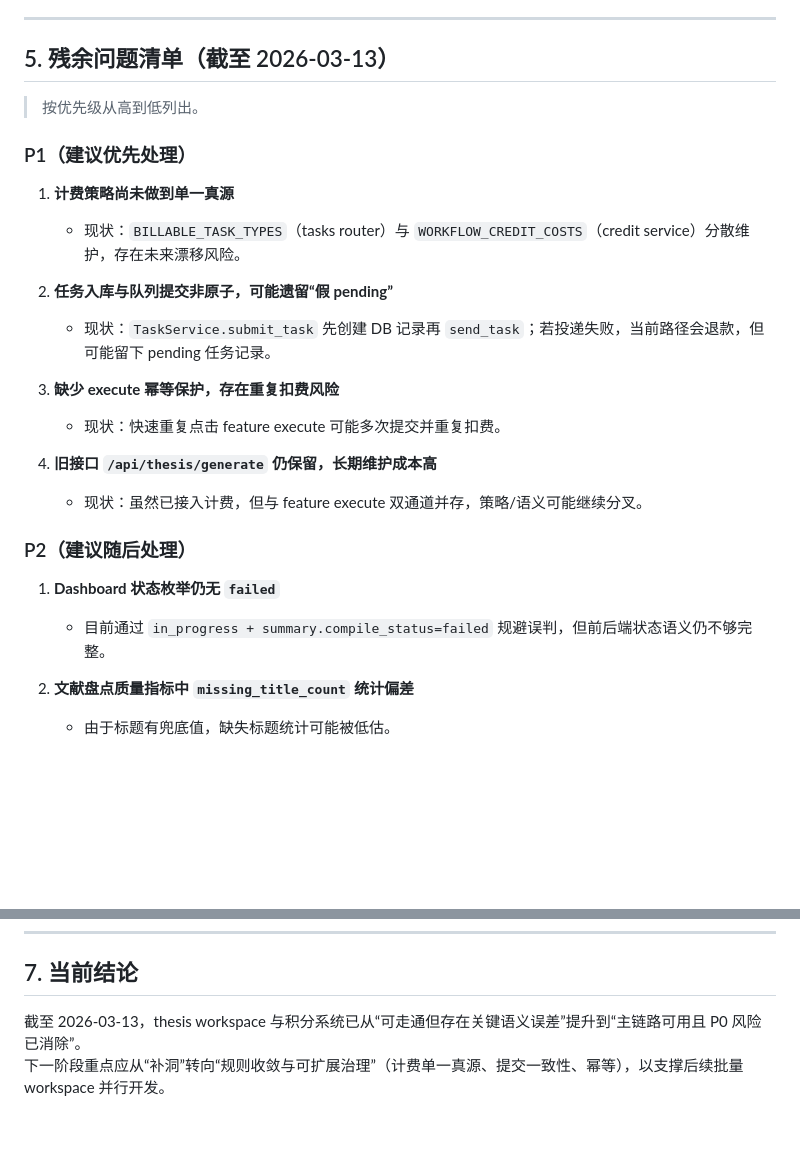
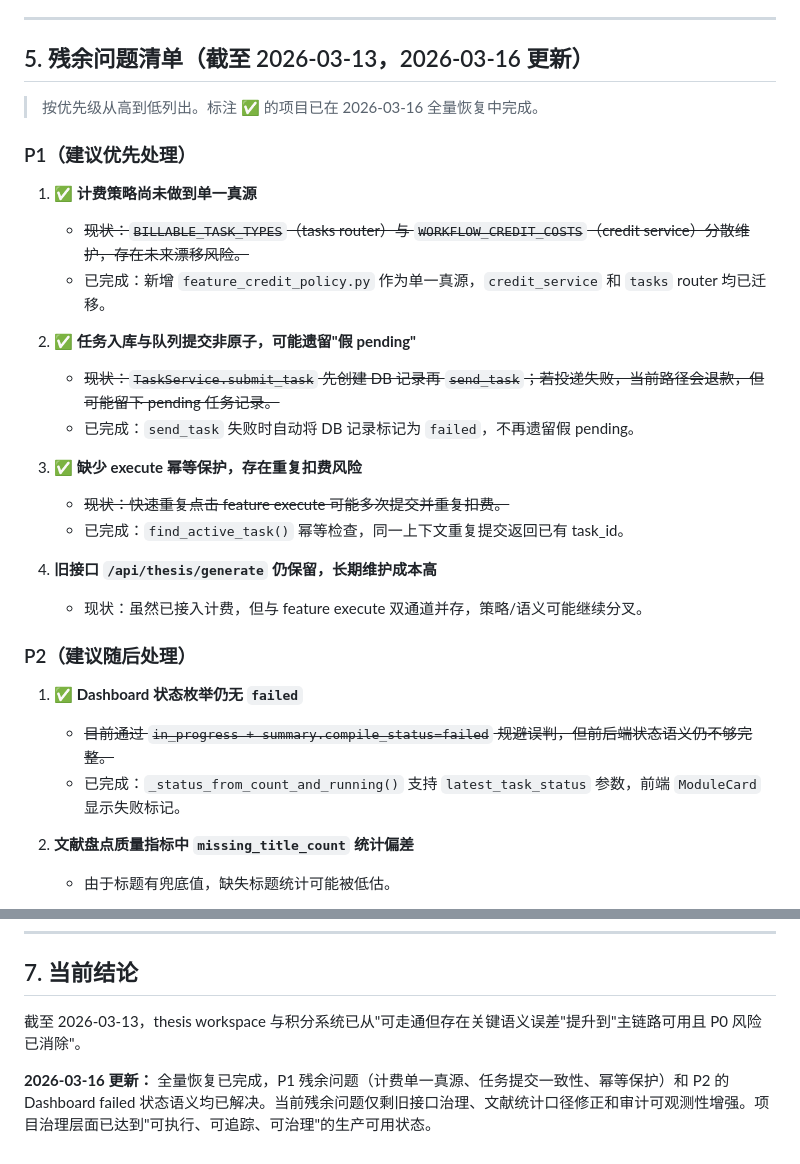
Before and after one commit to Nye-2/wenjin, a Markdown page: docs/2026-03-13-credit-closure-and-p0-remediation-summary.md, 2 parts joined by grey strips. Rendered like a GitHub page; blank space fills up the shorter version.

Commit message:
docs: sync status docs after full recovery rollout
Update project status doc with Phase 1 (functional recovery) and
Phase 2 (governance) changes from 2026-03-16 sprint. Mark P1 items
(billing single source, queue consistency, idempotency) and P2 item
(dashboard failed status) as completed in the remediation summary.

Co-Authored-By: Claude Opus 4.6 <noreply@anthropic.com>

```diff
--- a/docs/2026-03-13-credit-closure-and-p0-remediation-summary.md
+++ b/docs/2026-03-13-credit-closure-and-p0-remediation-summary.md
@@ -116,28 +116,32 @@
 
 ---
 
-## 5. 残余问题清单（截至 2026-03-13）
+## 5. 残余问题清单（截至 2026-03-13，2026-03-16 更新）
 
-> 按优先级从高到低列出。
+> 按优先级从高到低列出。标注 ✅ 的项目已在 2026-03-16 全量恢复中完成。
 
 ### P1（建议优先处理）
 
-1. **计费策略尚未做到单一真源**
-   - 现状：`BILLABLE_TASK_TYPES`（tasks router）与 `WORKFLOW_CREDIT_COSTS`（credit service）分散维护，存在未来漂移风险。
+1. ✅ **计费策略尚未做到单一真源**
+   - ~~现状：`BILLABLE_TASK_TYPES`（tasks router）与 `WORKFLOW_CREDIT_COSTS`（credit service）分散维护，存在未来漂移风险。~~
+   - 已完成：新增 `feature_credit_policy.py` 作为单一真源，`credit_service` 和 `tasks` router 均已迁移。
 
-2. **任务入库与队列提交非原子，可能遗留“假 pending”**
-   - 现状：`TaskService.submit_task` 先创建 DB 记录再 `send_task`；若投递失败，当前路径会退款，但可能留下 pending 任务记录。
+2. ✅ **任务入库与队列提交非原子，可能遗留"假 pending"**
+   - ~~现状：`TaskService.submit_task` 先创建 DB 记录再 `send_task`；若投递失败，当前路径会退款，但可能留下 pending 任务记录。~~
+   - 已完成：`send_task` 失败时自动将 DB 记录标记为 `failed`，不再遗留假 pending。
 
-3. **缺少 execute 幂等保护，存在重复扣费风险**
-   - 现状：快速重复点击 feature execute 可能多次提交并重复扣费。
+3. ✅ **缺少 execute 幂等保护，存在重复扣费风险**
+   - ~~现状：快速重复点击 feature execute 可能多次提交并重复扣费。~~
+   - 已完成：`find_active_task()` 幂等检查，同一上下文重复提交返回已有 task_id。
 
 4. **旧接口 `/api/thesis/generate` 仍保留，长期维护成本高**
    - 现状：虽然已接入计费，但与 feature execute 双通道并存，策略/语义可能继续分叉。
 
 ### P2（建议随后处理）
 
-1. **Dashboard 状态枚举仍无 `failed`**
-   - 目前通过 `in_progress + summary.compile_status=failed` 规避误判，但前后端状态语义仍不够完整。
+1. ✅ **Dashboard 状态枚举仍无 `failed`**
+   - ~~目前通过 `in_progress + summary.compile_status=failed` 规避误判，但前后端状态语义仍不够完整。~~
+   - 已完成：`_status_from_count_and_running()` 支持 `latest_task_status` 参数，前端 `ModuleCard` 显示失败标记。
 
 2. **文献盘点质量指标中 `missing_title_count` 统计偏差**
    - 由于标题有兜底值，缺失标题统计可能被低估。
@@ -178,5 +182,6 @@
 
 ## 7. 当前结论
 
-截至 2026-03-13，thesis workspace 与积分系统已从“可走通但存在关键语义误差”提升到“主链路可用且 P0 风险已消除”。
-下一阶段重点应从“补洞”转向“规则收敛与可扩展治理”（计费单一真源、提交一致性、幂等），以支撑后续批量 workspace 并行开发。
+截至 2026-03-13，thesis workspace 与积分系统已从"可走通但存在关键语义误差"提升到"主链路可用且 P0 风险已消除"。
+
+**2026-03-16 更新：** 全量恢复已完成，P1 残余问题（计费单一真源、任务提交一致性、幂等保护）和 P2 的 Dashboard failed 状态语义均已解决。当前残余问题仅剩旧接口治理、文献统计口径修正和审计可观测性增强。项目治理层面已达到"可执行、可追踪、可治理"的生产可用状态。
```
Also changed, not shown: docs/2026-03-13-project-status-and-next-steps.md (+23 -1 lines).
